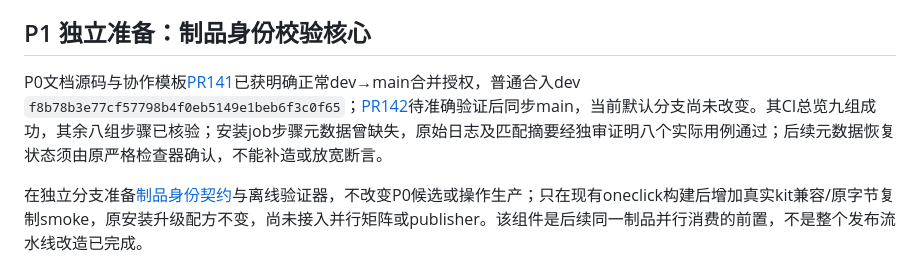
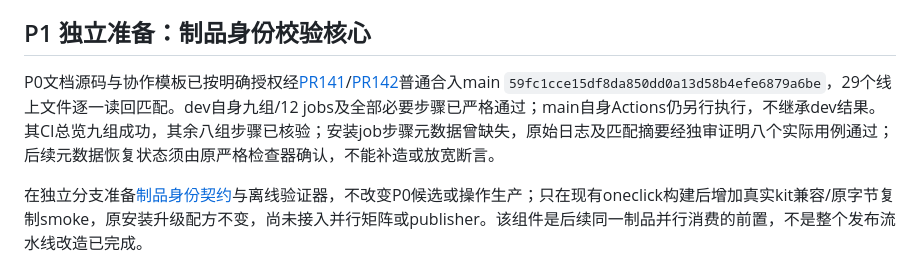
Before and after one commit to ForceMind/V-UI, a Markdown page: ROADMAP.md, the part around the change. Rendered like a GitHub page.

```diff
--- a/ROADMAP.md
+++ b/ROADMAP.md
@@ -32,7 +32,7 @@
 
 ## P1 独立准备：制品身份校验核心
 
-P0文档源码与协作模板[PR141](https://github.com/ForceMind/V-UI/pull/141)已获明确正常dev→main合并授权，普通合入dev `f8b78b3e77cf57798b4f0eb5149e1beb6f3c0f65`；[PR142](https://github.com/ForceMind/V-UI/pull/142)待准确验证后同步main，当前默认分支尚未改变。其CI总览九组成功，其余八组步骤已核验；安装job步骤元数据曾缺失，原始日志及匹配摘要经独审证明八个实际用例通过；后续元数据恢复状态须由原严格检查器确认，不能补造或放宽断言。
+P0文档源码与协作模板已按明确授权经[PR141](https://github.com/ForceMind/V-UI/pull/141)/[PR142](https://github.com/ForceMind/V-UI/pull/142)普通合入main `59fc1cce15df8da850dd0a13d58b4efe6879a6be`，29个线上文件逐一读回匹配。dev自身九组/12 jobs及全部必要步骤已严格通过；main自身Actions仍另行执行，不继承dev结果。其CI总览九组成功，其余八组步骤已核验；安装job步骤元数据曾缺失，原始日志及匹配摘要经独审证明八个实际用例通过；后续元数据恢复状态须由原严格检查器确认，不能补造或放宽断言。
 
 在独立分支准备[制品身份契约](docs/PARALLEL_RELEASE_ACCEPTANCE.md)与离线验证器，不改变P0候选或操作生产；只在现有oneclick构建后增加真实kit兼容/原字节复制smoke，原安装升级配方不变，尚未接入并行矩阵或publisher。该组件是后续同一制品并行消费的前置，不是整个发布流水线改造已完成。
 
```
Also changed, not shown: AGENTS.md (+1 -1 lines), docs/PARALLEL_RELEASE_ACCEPTANCE.md (+1 -1 lines).
